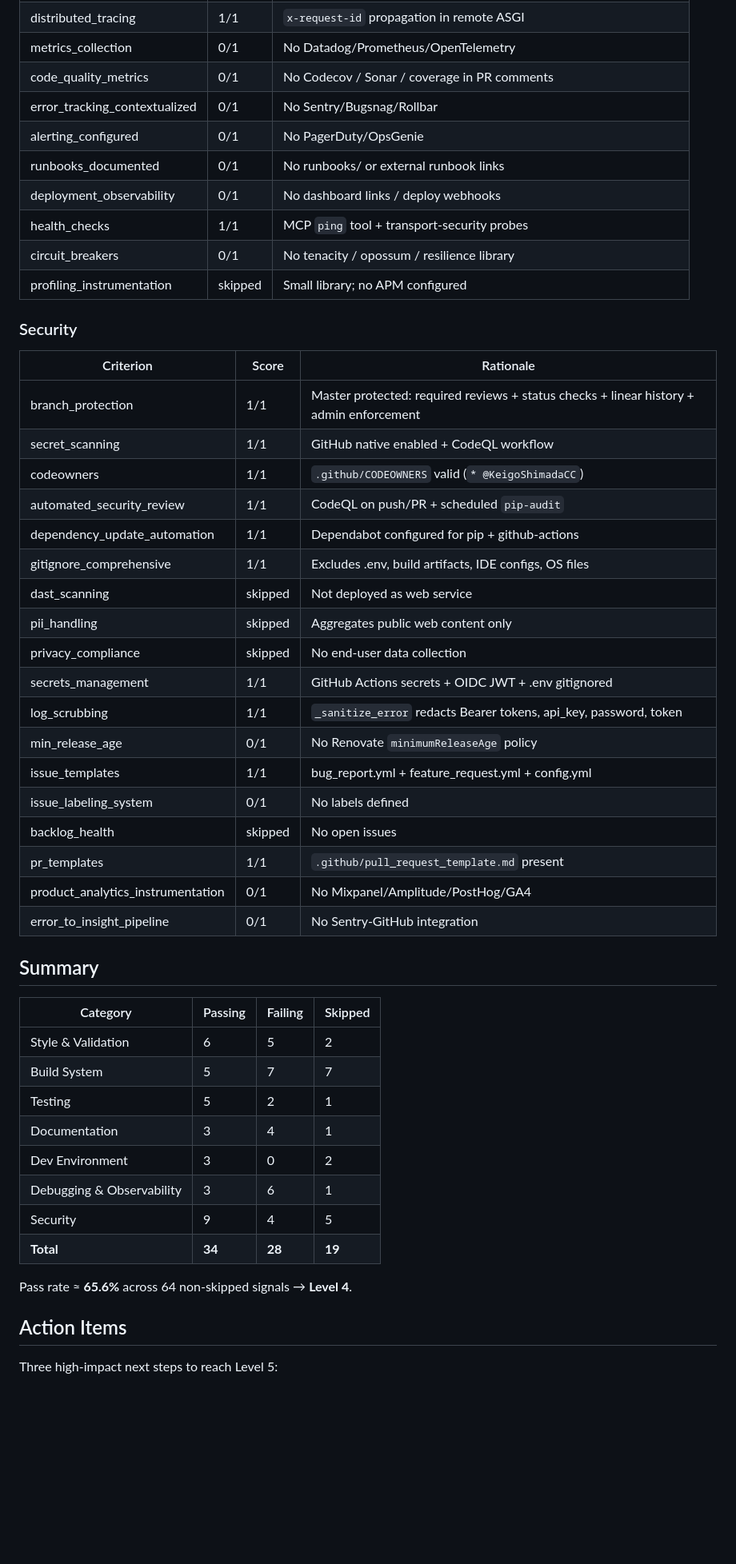
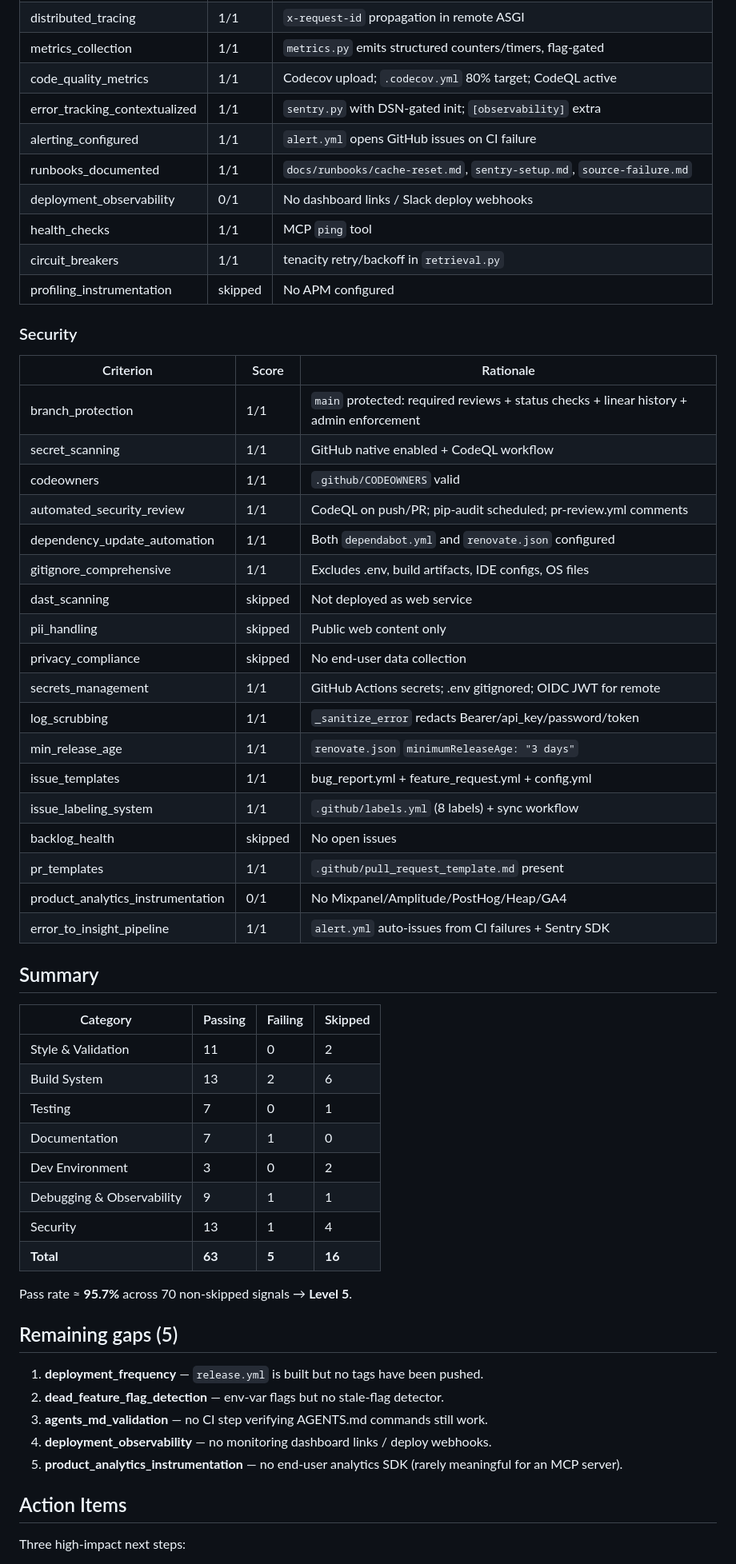
Before and after one commit to KeigoShimadaCC/anthropic-news-mcp, a Markdown page: droid-wiki/agent-readiness-report.md, the part around one of its changes. Shown at 80% size. Rendered like a GitHub page; blank space fills up the shorter version.

```diff
--- a/droid-wiki/agent-readiness-report.md
+++ b/droid-wiki/agent-readiness-report.md
@@ -104,53 +105,61 @@ View the full interactive report: https://app.factory.ai/analytics/readiness/htt
 | distributed_tracing | 1/1 | `x-request-id` propagation in remote ASGI |
-| metrics_collection | 0/1 | No Datadog/Prometheus/OpenTelemetry |
-| code_quality_metrics | 0/1 | No Codecov / Sonar / coverage in PR comments |
-| error_tracking_contextualized | 0/1 | No Sentry/Bugsnag/Rollbar |
-| alerting_configured | 0/1 | No PagerDuty/OpsGenie |
-| runbooks_documented | 0/1 | No runbooks/ or external runbook links |
-| deployment_observability | 0/1 | No dashboard links / deploy webhooks |
-| health_checks | 1/1 | MCP `ping` tool + transport-security probes |
-| circuit_breakers | 0/1 | No tenacity / opossum / resilience library |
-| profiling_instrumentation | skipped | Small library; no APM configured |
+| metrics_collection | 1/1 | `metrics.py` emits structured counters/timers, flag-gated |
+| code_quality_metrics | 1/1 | Codecov upload; `.codecov.yml` 80% target; CodeQL active |
+| error_tracking_contextualized | 1/1 | `sentry.py` with DSN-gated init; `[observability]` extra |
+| alerting_configured | 1/1 | `alert.yml` opens GitHub issues on CI failure |
+| runbooks_documented | 1/1 | `docs/runbooks/cache-reset.md`, `sentry-setup.md`, `source-failure.md` |
+| deployment_observability | 0/1 | No dashboard links / Slack deploy webhooks |
+| health_checks | 1/1 | MCP `ping` tool |
+| circuit_breakers | 1/1 | tenacity retry/backoff in `retrieval.py` |
+| profiling_instrumentation | skipped | No APM configured |
 
 ### Security
 
 | Criterion | Score | Rationale |
 |-----------|-------|-----------|
-| branch_protection | 1/1 | Master protected: required reviews + status checks + linear history + admin enforcement |
+| branch_protection | 1/1 | `main` protected: required reviews + status checks + linear history + admin enforcement |
 | secret_scanning | 1/1 | GitHub native enabled + CodeQL workflow |
-| codeowners | 1/1 | `.github/CODEOWNERS` valid (`* @KeigoShimadaCC`) |
-| automated_security_review | 1/1 | CodeQL on push/PR + scheduled `pip-audit` |
-| dependency_update_automation | 1/1 | Dependabot configured for pip + github-actions |
+| codeowners | 1/1 | `.github/CODEOWNERS` valid |
+| automated_security_review | 1/1 | CodeQL on push/PR; pip-audit scheduled; pr-review.yml comments |
+| dependency_update_automation | 1/1 | Both `dependabot.yml` and `renovate.json` configured |
 | gitignore_comprehensive | 1/1 | Excludes .env, build artifacts, IDE configs, OS files |
 | dast_scanning | skipped | Not deployed as web service |
-| pii_handling | skipped | Aggregates public web content only |
+| pii_handling | skipped | Public web content only |
 | privacy_compliance | skipped | No end-user data collection |
-| secrets_management | 1/1 | GitHub Actions secrets + OIDC JWT + .env gitignored |
-| log_scrubbing | 1/1 | `_sanitize_error` redacts Bearer tokens, api_key, password, token |
-| min_release_age | 0/1 | No Renovate `minimumReleaseAge` policy |
+| secrets_management | 1/1 | GitHub Actions secrets; .env gitignored; OIDC JWT for remote |
+| log_scrubbing | 1/1 | `_sanitize_error` redacts Bearer/api_key/password/token |
+| min_release_age | 1/1 | `renovate.json` `minimumReleaseAge: "3 days"` |
 | issue_templates | 1/1 | bug_report.yml + feature_request.yml + config.yml |
-| issue_labeling_system | 0/1 | No labels defined |
+| issue_labeling_system | 1/1 | `.github/labels.yml` (8 labels) + sync workflow |
 | backlog_health | skipped | No open issues |
 | pr_templates | 1/1 | `.github/pull_request_template.md` present |
-| product_analytics_instrumentation | 0/1 | No Mixpanel/Amplitude/PostHog/GA4 |
-| error_to_insight_pipeline | 0/1 | No Sentry-GitHub integration |
+| product_analytics_instrumentation | 0/1 | No Mixpanel/Amplitude/PostHog/Heap/GA4 |
+| error_to_insight_pipeline | 1/1 | `alert.yml` auto-issues from CI failures + Sentry SDK |
 
 ## Summary
 
 | Category | Passing | Failing | Skipped |
 |----------|---------|---------|---------|
-| Style & Validation | 6 | 5 | 2 |
-| Build System | 5 | 7 | 7 |
-| Testing | 5 | 2 | 1 |
-| Documentation | 3 | 4 | 1 |
+| Style & Validation | 11 | 0 | 2 |
+| Build System | 13 | 2 | 6 |
+| Testing | 7 | 0 | 1 |
+| Documentation | 7 | 1 | 0 |
 | Dev Environment | 3 | 0 | 2 |
-| Debugging & Observability | 3 | 6 | 1 |
-| Security | 9 | 4 | 5 |
-| **Total** | **34** | **28** | **19** |
+| Debugging & Observability | 9 | 1 | 1 |
+| Security | 13 | 1 | 4 |
+| **Total** | **63** | **5** | **16** |
 
-Pass rate ≈ **65.6%** across 64 non-skipped signals → **Level 4**.
+Pass rate ≈ **95.7%** across 70 non-skipped signals → **Level 5**.
+
+## Remaining gaps (5)
+
+1. **deployment_frequency** — `release.yml` is built but no tags have been pushed.
+2. **dead_feature_flag_detection** — env-var flags but no stale-flag detector.
+3. **agents_md_validation** — no CI step verifying AGENTS.md commands still work.
+4. **deployment_observability** — no monitoring dashboard links / deploy webhooks.
+5. **product_analytics_instrumentation** — no end-user analytics SDK (rarely meaningful for an MCP server).
 
 ## Action Items
 
-Three high-impact next steps to reach Level 5:
+Three high-impact next steps:
 
```
Also changed, not shown: other parts of droid-wiki/agent-readiness-report.md (+90 -61 lines).
